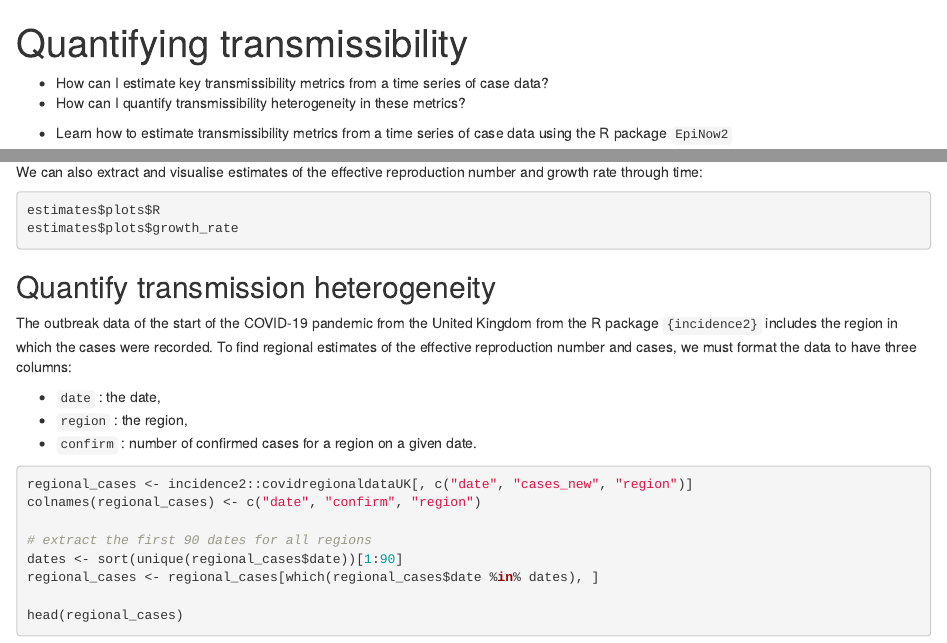
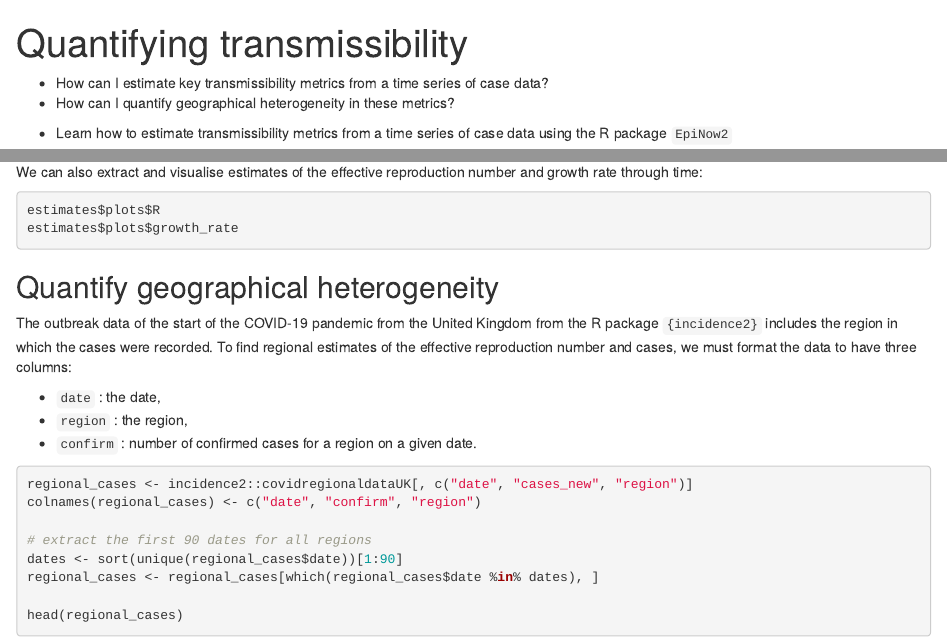
Before and after one commit to epiverse-trace/tutorials-middle, an R Markdown document (episodes/quantify-transmissibility.Rmd): the page in a window 1100 px wide, from its top, and a second part further down, joined at a grey line. Rendered offline with R 4.5, knitr and Pandoc, with nearby package versions; the code chunks are not run, so their results and figures are left out.

Commit message:
Change of phrasing
From 'transmission heterogeneity' to 'geographical heterogeneity'

```diff
--- a/episodes/quantify-transmissibility.Rmd
+++ b/episodes/quantify-transmissibility.Rmd
@@ -13,7 +13,7 @@ options(mc.cores = 4)
 :::::::::::::::::::::::::::::::::::::: questions
 
 - How can I estimate key transmissibility metrics from a time series of case data?
-- How can I quantify transmissibility heterogeneity in these metrics?
+- How can I quantify geographical heterogeneity in these metrics?
 
 
 ::::::::::::::::::::::::::::::::::::::::::::::::
@@ -344,7 +344,7 @@ estimates$plots$growth_rate
 
 
 
-## Quantify transmission heterogeneity
+## Quantify geographical heterogeneity
 
 The outbreak data of the start of the COVID-19 pandemic from the United Kingdom from the R package `{incidence2}` includes the region in which the cases were recorded. To find regional estimates of the effective reproduction number and cases, we must format the data to have three columns:
 
```
